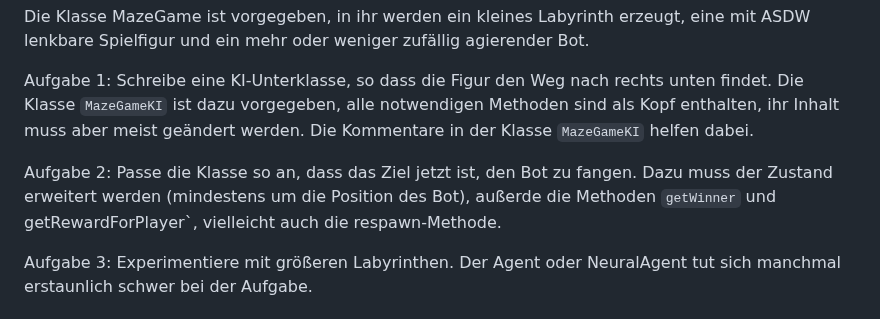
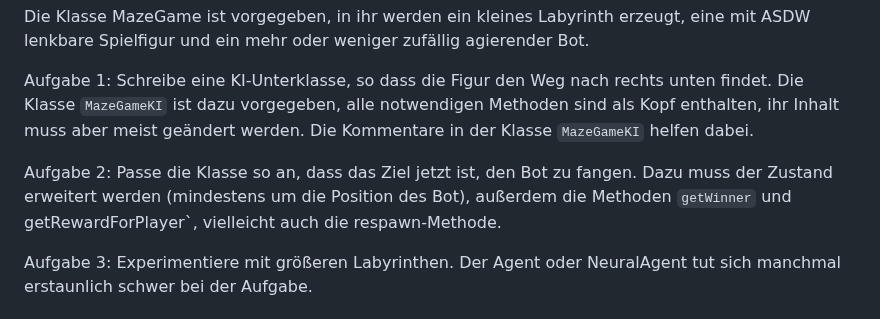
Before and after one commit to HerrRau/GreenfootReinforcementLearning, a Markdown page: README.md, the part around the change. GitHub-like rendering.

```diff
--- a/README.md
+++ b/README.md
@@ -266,7 +266,7 @@ Die Klasse MazeGame ist vorgegeben, in ihr werden ein kleines Labyrinth erzeugt,
 
 Aufgabe 1: Schreibe eine KI-Unterklasse, so dass die Figur den Weg nach rechts unten findet. Die Klasse `MazeGameKI` ist dazu vorgegeben, alle notwendigen Methoden sind als Kopf enthalten, ihr Inhalt muss aber meist geändert werden. Die Kommentare in der Klasse `MazeGameKI` helfen dabei.
 
-Aufgabe 2: Passe die Klasse so an, dass das Ziel jetzt ist, den Bot zu fangen. Dazu muss der Zustand erweitert werden (mindestens um die Position des Bot), außerde die Methoden `getWinner` und getRewardForPlayer`, vielleicht auch die respawn-Methode.
+Aufgabe 2: Passe die Klasse so an, dass das Ziel jetzt ist, den Bot zu fangen. Dazu muss der Zustand erweitert werden (mindestens um die Position des Bot), außerdem die Methoden `getWinner` und getRewardForPlayer`, vielleicht auch die respawn-Methode.
 
 Aufgabe 3: Experimentiere mit größeren Labyrinthen. Der Agent oder NeuralAgent tut sich manchmal erstaunlich schwer bei der Aufgabe.
 
```
